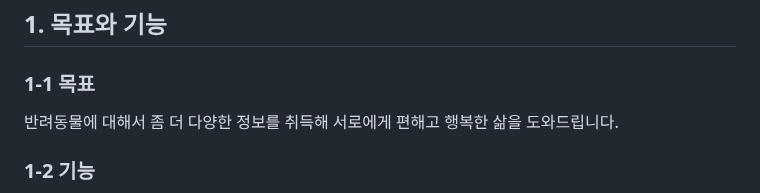
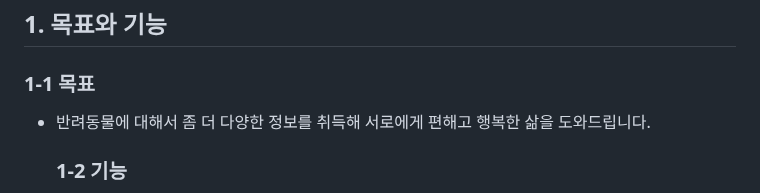
Before and after one commit to Charles0823/CookCopy, a Markdown page: README.md, the part around the change. Drawn GitHub-style.

```diff
--- a/README.md
+++ b/README.md
@@ -7,9 +7,10 @@
   <h2>1. 목표와 기능</h2>
 
   <h3>1-1 목표</h3>
- 반려동물에 대해서 좀 더 다양한 정보를 취득해 서로에게 편해고 행복한 삶을 도와드립니다.
-<!--   <ul>
-  <li>반려동물과의 좀 더 행복한 삶</li>
+ <ul>
+  <li>반려동물에 대해서 좀 더 다양한 정보를 취득해 서로에게 편해고 행복한 삶을 도와드립니다.</li>
+
+<!--
   <li>ChatGPT API를 통하여 원하는 정보를 편하게 습득</li>
   <li>불필요한 서칭 시간 감소 플랫폼</li>
   </ul> -->
```
